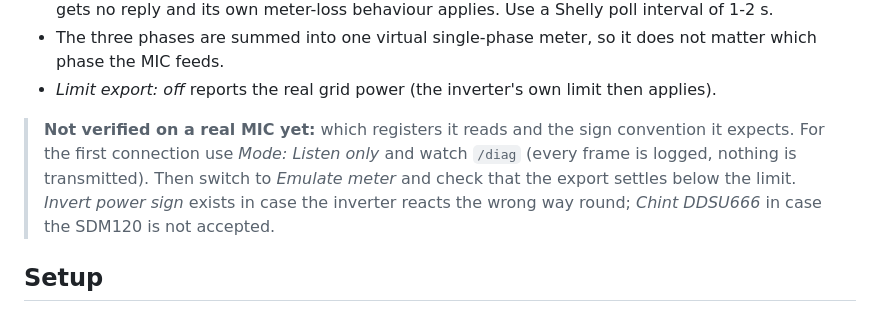
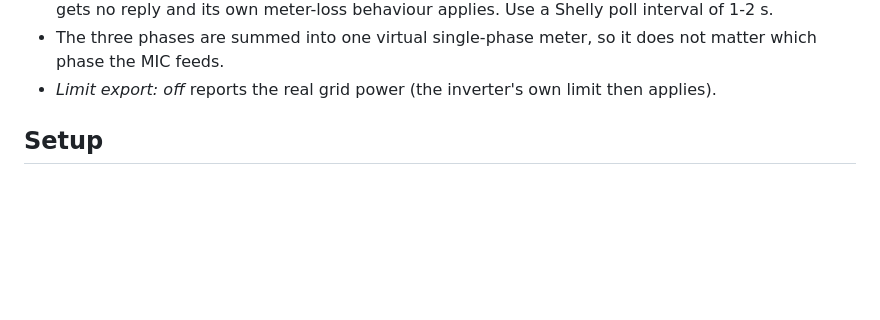
Before and after one commit to funkyluke/esp32-growatt-vEM, a Markdown page: README.md, the part around the change. GitHub-like rendering; blank space fills up the shorter version.

Commit message:
Update README to remove unverified MIC information
Removed unverified notes regarding MIC and its registers.

```diff
--- a/README.md
+++ b/README.md
@@ -40,13 +40,6 @@ inverter export limit = 0 W                    (keeps reported >= 0)
   not matter which phase the MIC feeds.
 - *Limit export: off* reports the real grid power (the inverter's own limit
   then applies).
-
-> **Not verified on a real MIC yet:** which registers it reads and the sign
-> convention it expects. For the first connection use *Mode: Listen only*
-> and watch `/diag` (every frame is logged, nothing is transmitted). Then
-> switch to *Emulate meter* and check that the export settles below the
-> limit. *Invert power sign* exists in case the inverter reacts the wrong way
-> round; *Chint DDSU666* in case the SDM120 is not accepted.
 
 ## Setup
 
```
